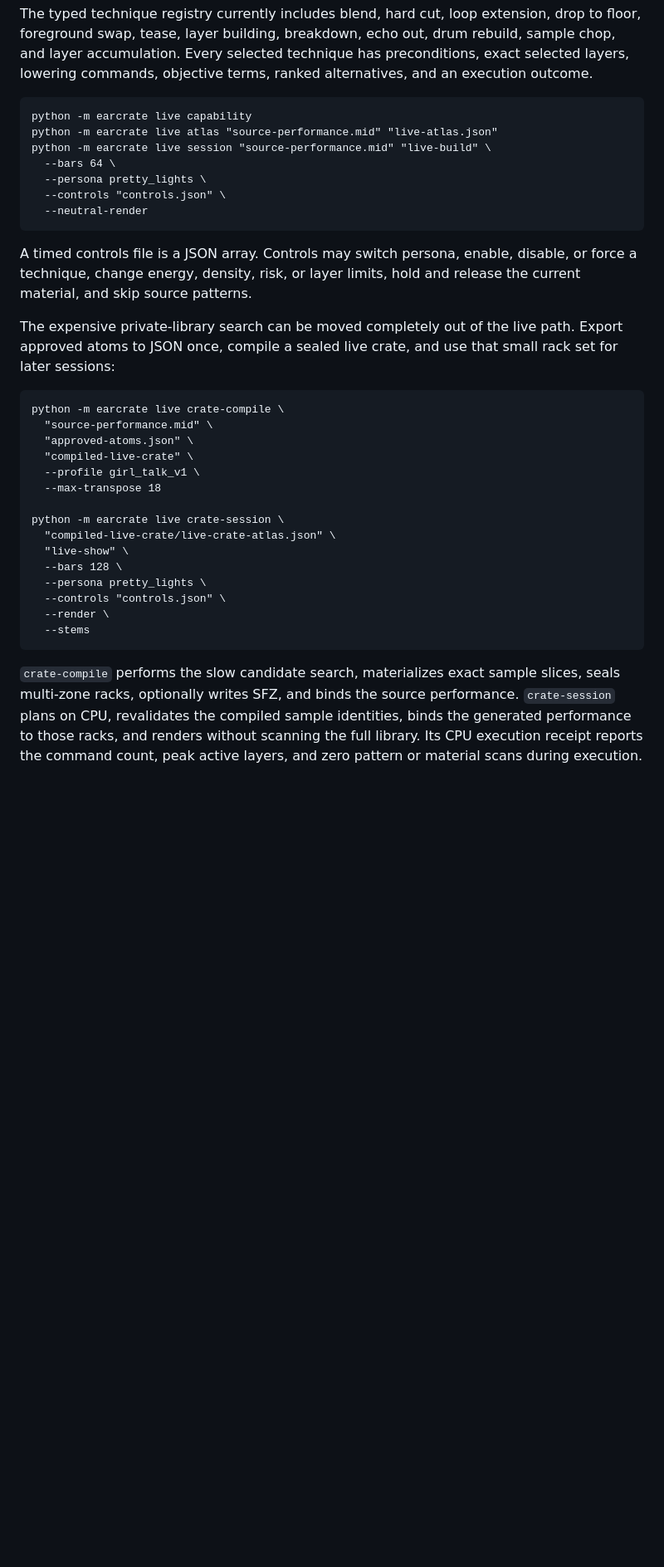
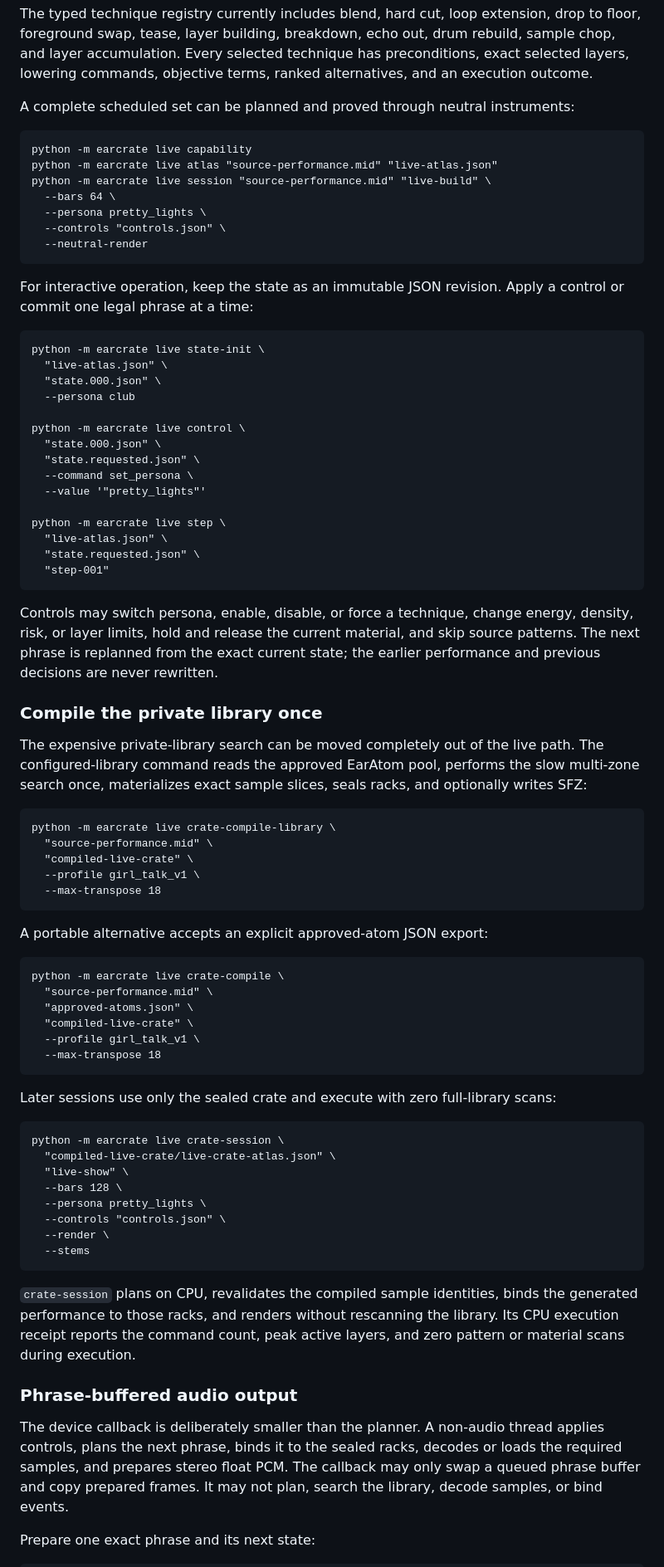
Before and after one commit to BigBirdReturns/earcrate, a Markdown page: README.md, the part around one of its changes. Shown at 83% size. GitHub-like rendering; blank space fills up the shorter version.

Commit message:
Document interactive live controls and callback-safe audio

````diff
--- a/README.md
+++ b/README.md
@@ -137,6 +137,8 @@ rebuild, sample chop, and layer accumulation. Every selected technique has
 preconditions, exact selected layers, lowering commands, objective terms,
 ranked alternatives, and an execution outcome.
 
+A complete scheduled set can be planned and proved through neutral instruments:
+
 ```text
 python -m earcrate live capability
 python -m earcrate live atlas "source-performance.mid" "live-atlas.json"
@@ -147,13 +149,48 @@ python -m earcrate live session "source-performance.mid" "live-build" \
   --neutral-render
 ```
 
-A timed controls file is a JSON array. Controls may switch persona, enable,
-disable, or force a technique, change energy, density, risk, or layer limits,
-hold and release the current material, and skip source patterns.
+For interactive operation, keep the state as an immutable JSON revision. Apply a
+control or commit one legal phrase at a time:
+
+```text
+python -m earcrate live state-init \
+  "live-atlas.json" \
+  "state.000.json" \
+  --persona club
+
+python -m earcrate live control \
+  "state.000.json" \
+  "state.requested.json" \
+  --command set_persona \
+  --value '"pretty_lights"'
+
+python -m earcrate live step \
+  "live-atlas.json" \
+  "state.requested.json" \
+  "step-001"
+```
+
+Controls may switch persona, enable, disable, or force a technique, change
+energy, density, risk, or layer limits, hold and release the current material,
+and skip source patterns. The next phrase is replanned from the exact current
+state; the earlier performance and previous decisions are never rewritten.
+
+### Compile the private library once
 
 The expensive private-library search can be moved completely out of the live
-path. Export approved atoms to JSON once, compile a sealed live crate, and use
-that small rack set for later sessions:
+path. The configured-library command reads the approved EarAtom pool, performs
+the slow multi-zone search once, materializes exact sample slices, seals racks,
+and optionally writes SFZ:
+
+```text
+python -m earcrate live crate-compile-library \
+  "source-performance.mid" \
+  "compiled-live-crate" \
+  --profile girl_talk_v1 \
+  --max-transpose 18
+```
+
+A portable alternative accepts an explicit approved-atom JSON export:
 
 ```text
 python -m earcrate live crate-compile \
@@ -162,7 +199,12 @@ python -m earcrate live crate-compile \
   "compiled-live-crate" \
   --profile girl_talk_v1 \
   --max-transpose 18
+```
 
+Later sessions use only the sealed crate and execute with zero full-library
+scans:
+
+```text
 python -m earcrate live crate-session \
   "compiled-live-crate/live-crate-atlas.json" \
   "live-show" \
@@ -173,9 +215,18 @@ python -m earcrate live crate-session \
   --stems
 ```
 
-`crate-compile` performs the slow candidate search, materializes exact sample
-slices, seals multi-zone racks, optionally writes SFZ, and binds the source
-performance. `crate-session` plans on CPU, revalidates the compiled sample
-identities, binds the generated performance to those racks, and renders without
-scanning the full library. Its CPU execution receipt reports the command count,
-peak active layers, and zero pattern or material scans during execution.
+`crate-session` plans on CPU, revalidates the compiled sample identities, binds
+the generated performance to those racks, and renders without rescanning the
+library. Its CPU execution receipt reports the command count, peak active layers,
+and zero pattern or material scans during execution.
+
+### Phrase-buffered audio output
+
+The device callback is deliberately smaller than the planner. A non-audio thread
+applies controls, plans the next phrase, binds it to the sealed racks, decodes or
+loads the required samples, and prepares stereo float PCM. The callback may only
+swap a queued phrase buffer and copy prepared frames. It may not plan, search the
+library, decode samples, or bind events.
+
+Prepare one exact phrase and its next state:
+
````
Also changed, not shown: other parts of README.md (+16 -1 lines).
